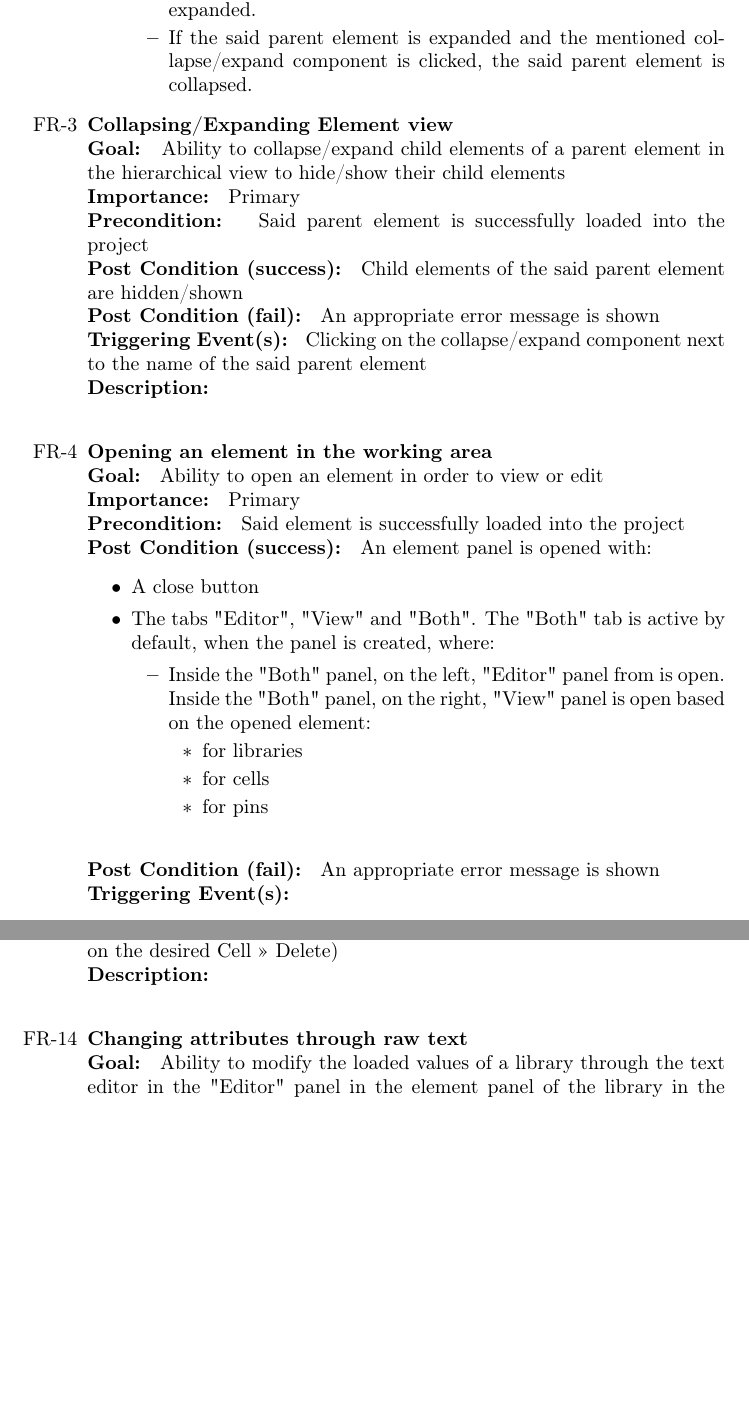
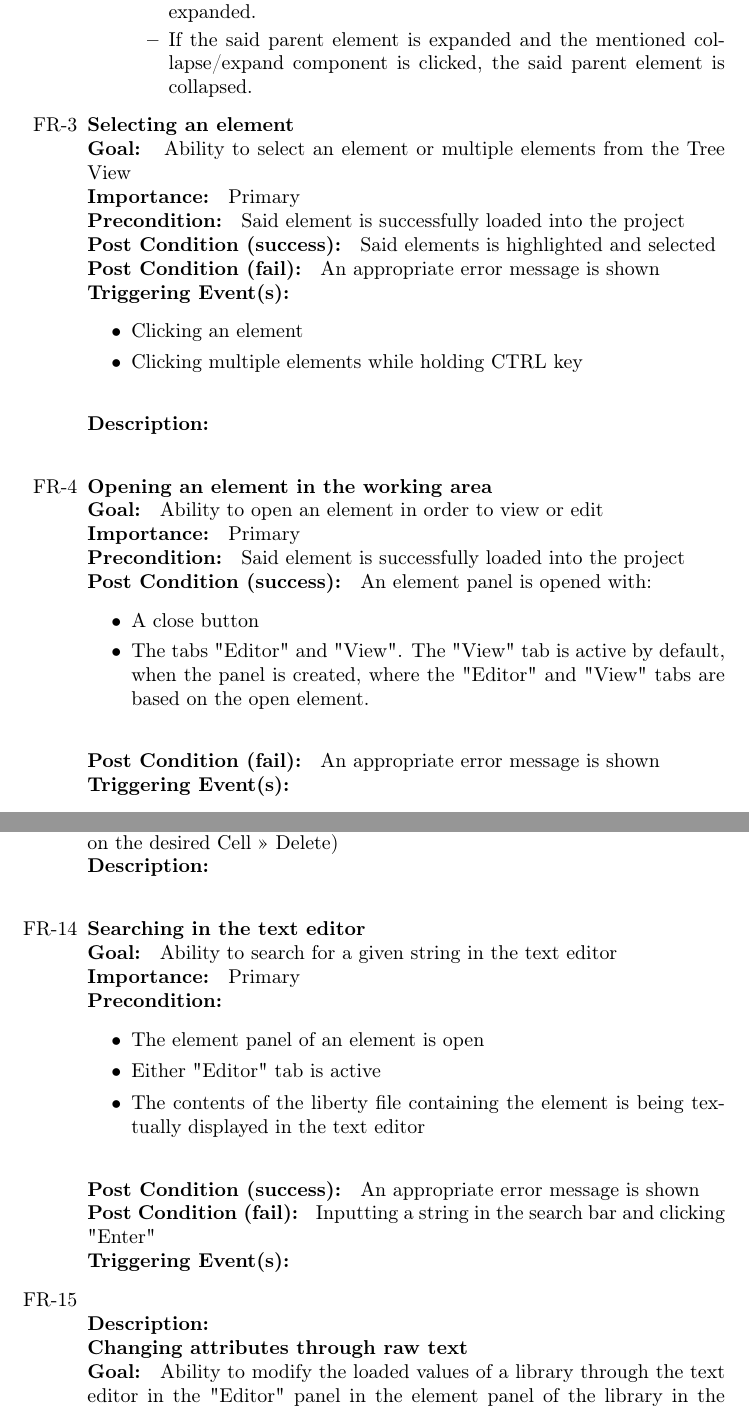
Before and after one commit to AlpTorac/PSE-Report, a LaTeX document (RSR.tex): two parts of pages 11 and 17 of 38 before the commit and two parts of pages 11 and 17 of 39 after it, joined at a grey line, cut so that both start at the same text, the shorter picture padded with empty space. Compiled offline with pdfLaTeX.

Commit message:
Removed the concept of "Both" tab from the requirements and went through comparing graphs

```diff
--- a/RSR.tex
+++ b/RSR.tex
@@ -219,6 +219,8 @@ Graphically viewing the attributes cell area and pin capacitance are considered
     \item Displaying a cell \label{FR-47}
     \item Displaying a pin \label{FR-576476}
     \item Visual comparison of attributes \label{FR-34432} % Can merge this one, because how displaying works has already been explained in Displaying a library/cell/pin. Merely describing how comparing works for different types of graphs should work.
+    \item Searching for an element by name \label{FR-15}
+    \item Searching in the text editor \label{FR-SEARCH}
     \item Changing attributes through text editor \label{FR-11}
     \item Merging libraries \label{FR-6}
     \item Resolving merge conflicts \label{FR-7}
@@ -307,13 +308,16 @@ Graphically viewing the attributes cell area and pin capacitance are considered
             \item If the said parent element is expanded and the mentioned collapse/expand component is clicked, the said parent element is collapsed.
         \end{itemize}
     \end{itemize}}
-    \item \FRDescription{Collapsing/Expanding Element view}
-    {Ability to collapse/expand child elements of a parent element in the hierarchical view to hide/show their child elements}
+    \item \FRDescription{Selecting an element}
+    {Ability to select an element or multiple elements from the Tree View}
     {Primary}
-    {Said parent element is successfully loaded into the project}
-    {Child elements of the said parent element are hidden/shown}
+    {Said element is successfully loaded into the project}
+    {Said elements is highlighted and selected}
     {An appropriate error message is shown}
-    {Clicking on the collapse/expand component next to the name of the said parent element}
+    {\begin{itemize}
+                \item Clicking an element
+                \item Clicking multiple elements while holding CTRL key
+            \end{itemize} }
     \item \FRDescription{Opening an element in the working area}
     {Ability to open an element in order to view or edit}
     {Primary}
@@ -321,16 +325,7 @@ Graphically viewing the attributes cell area and pin capacitance are considered
     {An element panel is opened with:
     \begin{itemize}
         \item A close button
-        \item The tabs "Editor", "View" and "Both". The "Both" tab is active by default, when the panel is created, where:
-        \begin{itemize}
-            \item Inside the "Both" panel, on the left, "Editor" panel from \label{FR-PLACEHOLDER} is open. % FR-PLACEHOLDER is for the functionality the Editor is associated with
-            Inside the "Both" panel, on the right, "View" panel is open based on the opened element:
-            \begin{itemize}
-                \item \label{FR-grca} for libraries
-                \item \label{FR-grca} for cells
-                \item \label{FR-grca} for pins
-            \end{itemize}
-        \end{itemize}
+        \item The tabs "Editor" and "View". The "View" tab is active by default, when the panel is created, where the "Editor" and "View" tabs are based on the open element.
     \end{itemize}}
     {An appropriate error message is shown}
     {\begin{itemize}
@@ -340,7 +335,6 @@ Graphically viewing the attributes cell area and pin capacitance are considered
     {\begin{itemize}
         \item When clicking on the "View" tab, only the "View" panel is visible, and the "Editor" panel is minimised(not visible)
         \item When clicking on the "Editor" tab, only the "Editor" panel is visible, and the "View" panel is minimised(not visible)
-        \item When clicking back on the "Both" tab while it's not active, the panel returns to the original display where both "Editor" and "View" sub-panels stand next to one another.
         \item When clicking the close button, the element panel is closed and removed from the working area
     \end{itemize}}
     \item \FRDescription{Displaying a Library}
@@ -528,6 +522,16 @@ Graphically viewing the attributes cell area and pin capacitance are considered
         \item An appropriate error message is shown
     \end{itemize}}
     {Clicking on the Delete component (Right-Click on the desired Cell  >> Delete)}
+    \item \FRDescription{Searching in the text editor}
+    {Ability to search for a given string in the text editor}
+    {Primary}
+    {\begin{itemize}
+        \item The element panel of an element is open
+        \item Either "Editor" tab is active
+        \item The contents of the liberty file containing the element is being textually displayed in the text editor
+    \end{itemize}}
+    {An appropriate error message is shown}
+    {Inputting a string in the search bar and clicking "Enter"}
     \item \FRDescription{Changing attributes through raw text}
     {Ability to modify the loaded values of a library through the text editor in the "Editor" panel in the element panel of the library in the desktop application}
     {Primary}
```
Also changed, not shown: RSR.tex (16 more changed lines).
